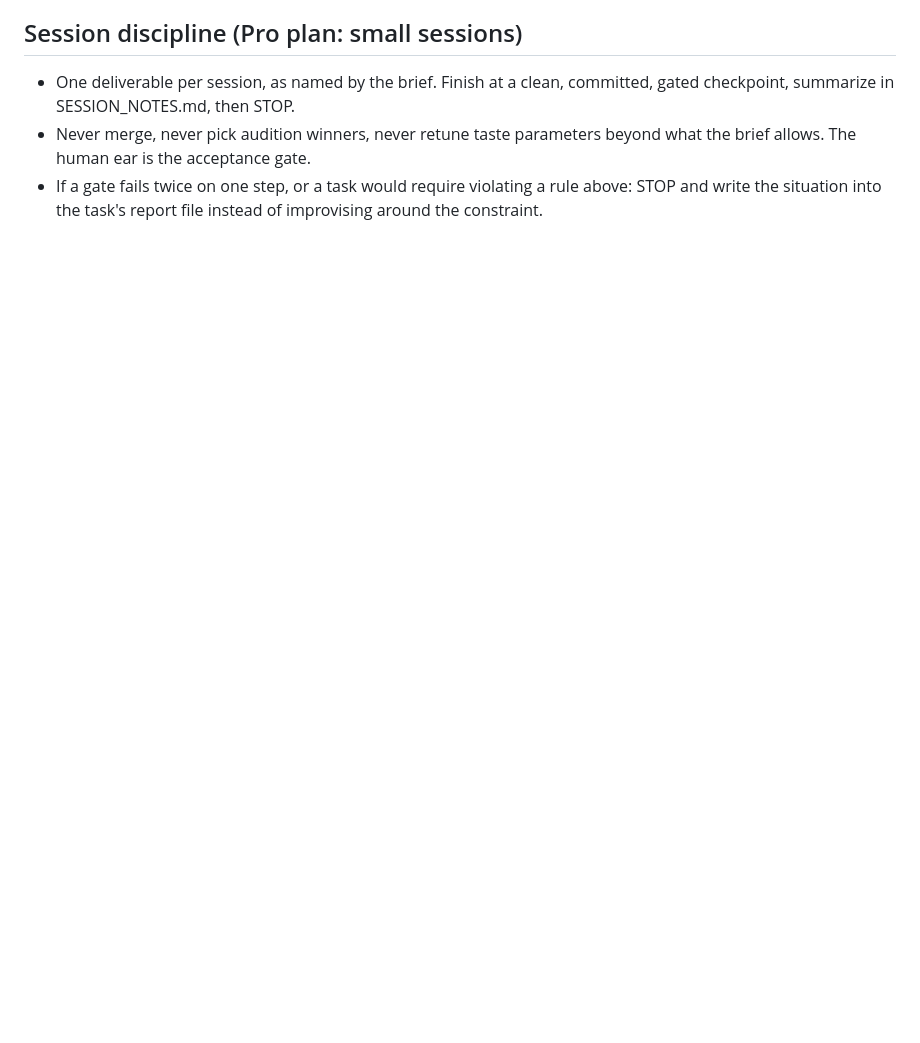
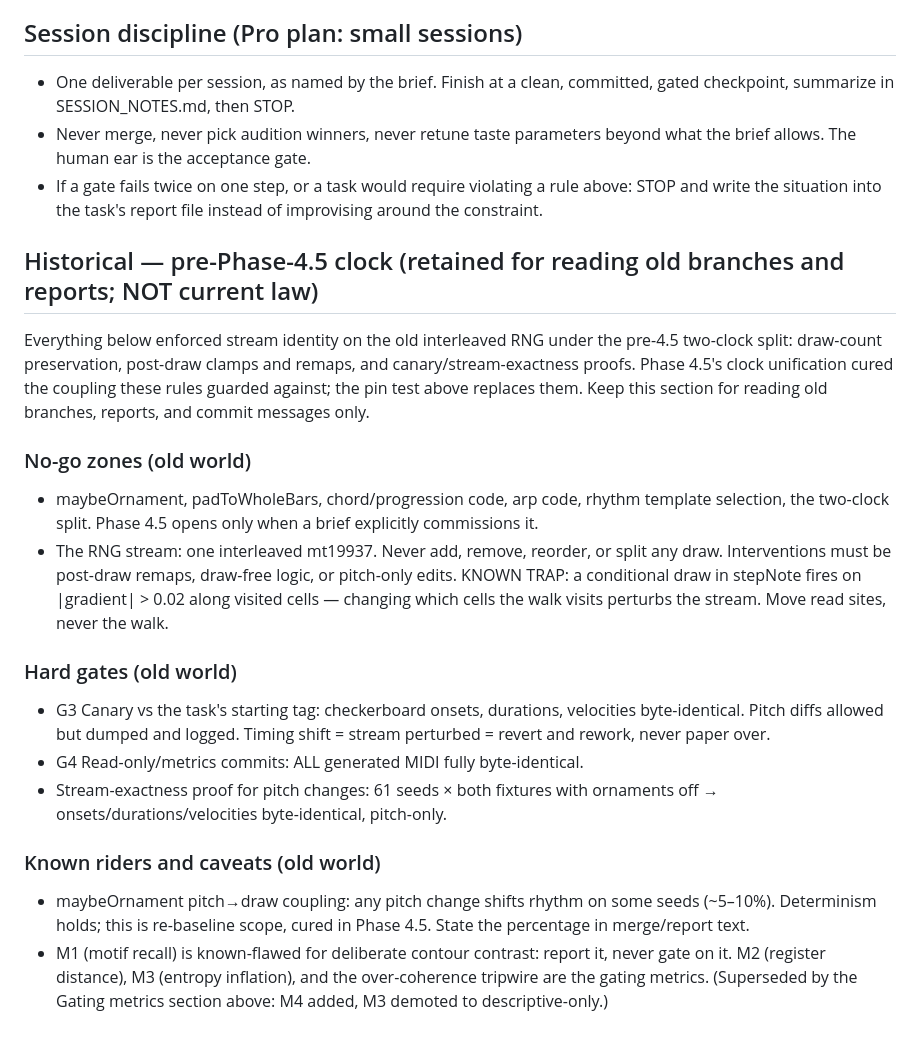
Before and after one commit to pixelsncodes/lumen, a Markdown page: AGENT_RULES.md, the part around one of its changes. GitHub-like rendering; blank space fills up the shorter version.

```diff
--- a/AGENT_RULES.md
+++ b/AGENT_RULES.md
@@ -61,3 +74,39 @@
 - If a gate fails twice on one step, or a task would require violating a
   rule above: STOP and write the situation into the task's report file
   instead of improvising around the constraint.
+
+## Historical — pre-Phase-4.5 clock (retained for reading old branches and reports; NOT current law)
+
+Everything below enforced stream identity on the old interleaved RNG under
+the pre-4.5 two-clock split: draw-count preservation, post-draw clamps and
+remaps, and canary/stream-exactness proofs. Phase 4.5's clock unification
+cured the coupling these rules guarded against; the pin test above replaces
+them. Keep this section for reading old branches, reports, and commit
+messages only.
+
+### No-go zones (old world)
+- maybeOrnament, padToWholeBars, chord/progression code, arp code, rhythm
+  template selection, the two-clock split. Phase 4.5 opens only when a brief
+  explicitly commissions it.
+- The RNG stream: one interleaved mt19937. Never add, remove, reorder, or
+  split any draw. Interventions must be post-draw remaps, draw-free logic, or
+  pitch-only edits. KNOWN TRAP: a conditional draw in stepNote fires on
+  |gradient| > 0.02 along visited cells — changing which cells the walk
+  visits perturbs the stream. Move read sites, never the walk.
+
+### Hard gates (old world)
+- G3 Canary vs the task's starting tag: checkerboard onsets, durations,
+  velocities byte-identical. Pitch diffs allowed but dumped and logged.
+  Timing shift = stream perturbed = revert and rework, never paper over.
+- G4 Read-only/metrics commits: ALL generated MIDI fully byte-identical.
+- Stream-exactness proof for pitch changes: 61 seeds × both fixtures with
+  ornaments off → onsets/durations/velocities byte-identical, pitch-only.
+
+### Known riders and caveats (old world)
+- maybeOrnament pitch→draw coupling: any pitch change shifts rhythm on some
+  seeds (~5–10%). Determinism holds; this is re-baseline scope, cured in
+  Phase 4.5. State the percentage in merge/report text.
+- M1 (motif recall) is known-flawed for deliberate contour contrast: report
+  it, never gate on it. M2 (register distance), M3 (entropy inflation), and
+  the over-coherence tripwire are the gating metrics. (Superseded by the
+  Gating metrics section above: M4 added, M3 demoted to descriptive-only.)
```
Also changed, not shown: other parts of AGENT_RULES.md (+43 -30 lines).
